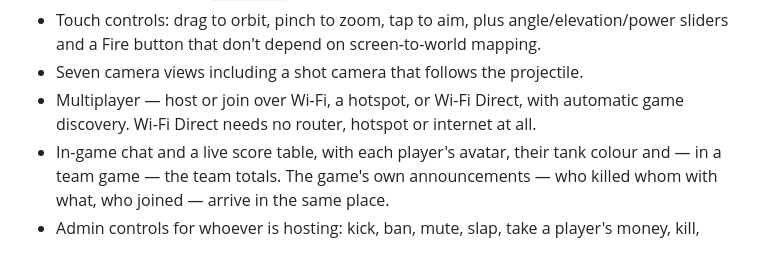
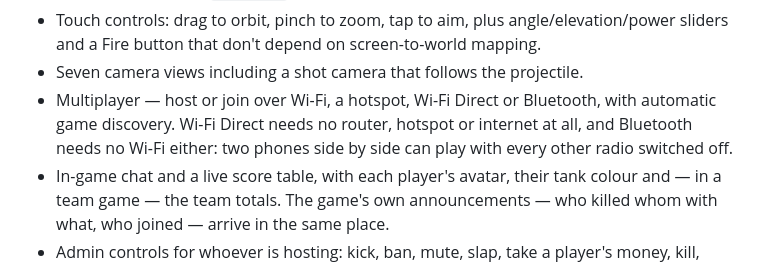
Before and after one commit to roge-rm/ScorchDroid, a Markdown page: README.md, the part around the change. Drawn GitHub-style.

Commit message:
README: multiplayer no longer needs a network of any kind
Co-Authored-By: Claude Opus 5 <noreply@anthropic.com>
Claude-Session: https://claude.ai/code/session_01XPAKmRP3edjLy92hfVXkpn

```diff
--- a/README.md
+++ b/README.md
@@ -34,9 +34,10 @@ Cheers, enjoy! roge-rm
 - Touch controls: drag to orbit, pinch to zoom, tap to aim, plus angle/elevation/power sliders and
   a Fire button that don't depend on screen-to-world mapping.
 - Seven camera views including a shot camera that follows the projectile.
-- Multiplayer — host or join over Wi-Fi, a hotspot, or Wi-Fi Direct, with
-  automatic game discovery. Wi-Fi Direct needs no router, hotspot or internet
-  at all.
+- Multiplayer — host or join over Wi-Fi, a hotspot, Wi-Fi Direct or Bluetooth,
+  with automatic game discovery. Wi-Fi Direct needs no router, hotspot or
+  internet at all, and Bluetooth needs no Wi-Fi either: two phones side by
+  side can play with every other radio switched off.
 - In-game chat and a live score table, with each player's avatar, their tank colour and — in a team
   game — the team totals. The game's own announcements — who killed whom with what, who joined —
   arrive in the same place.
```
